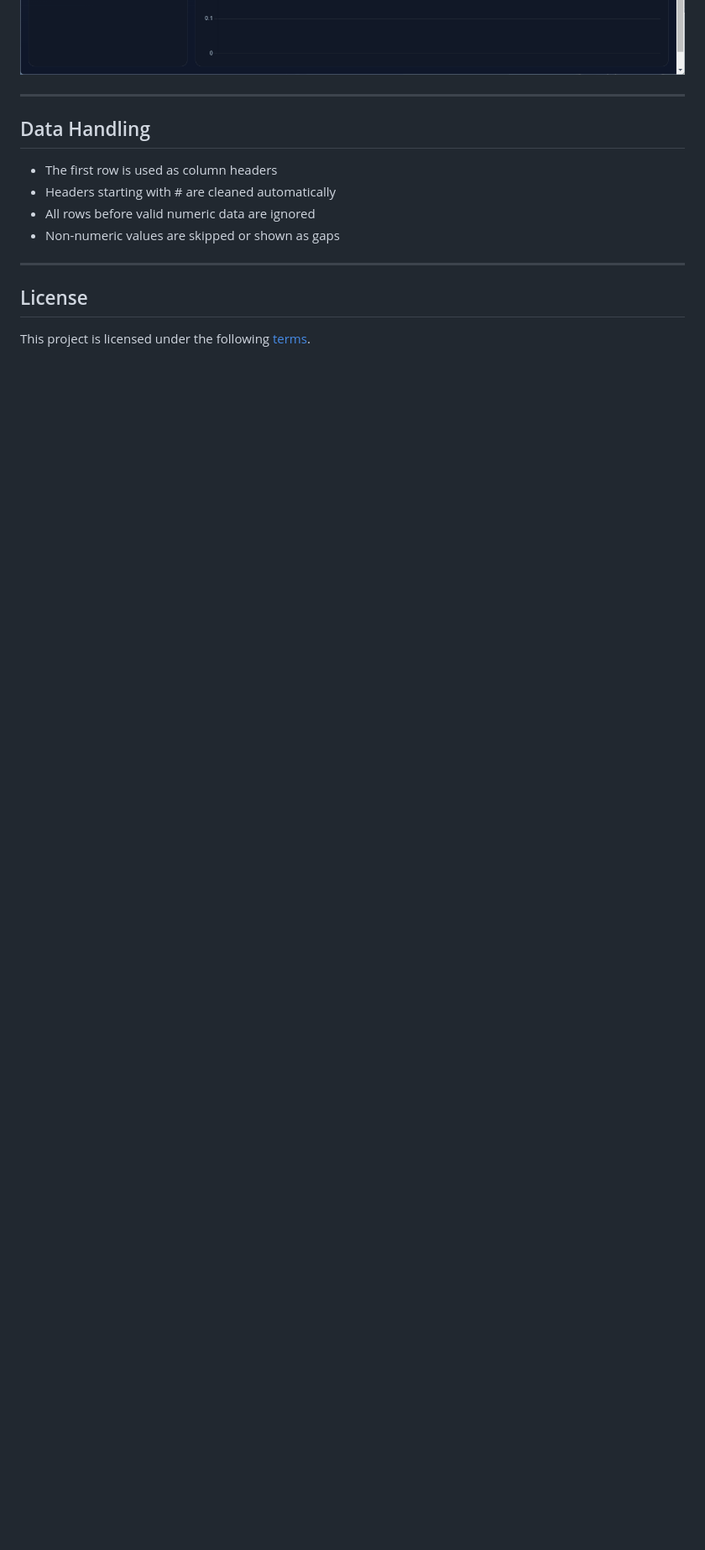
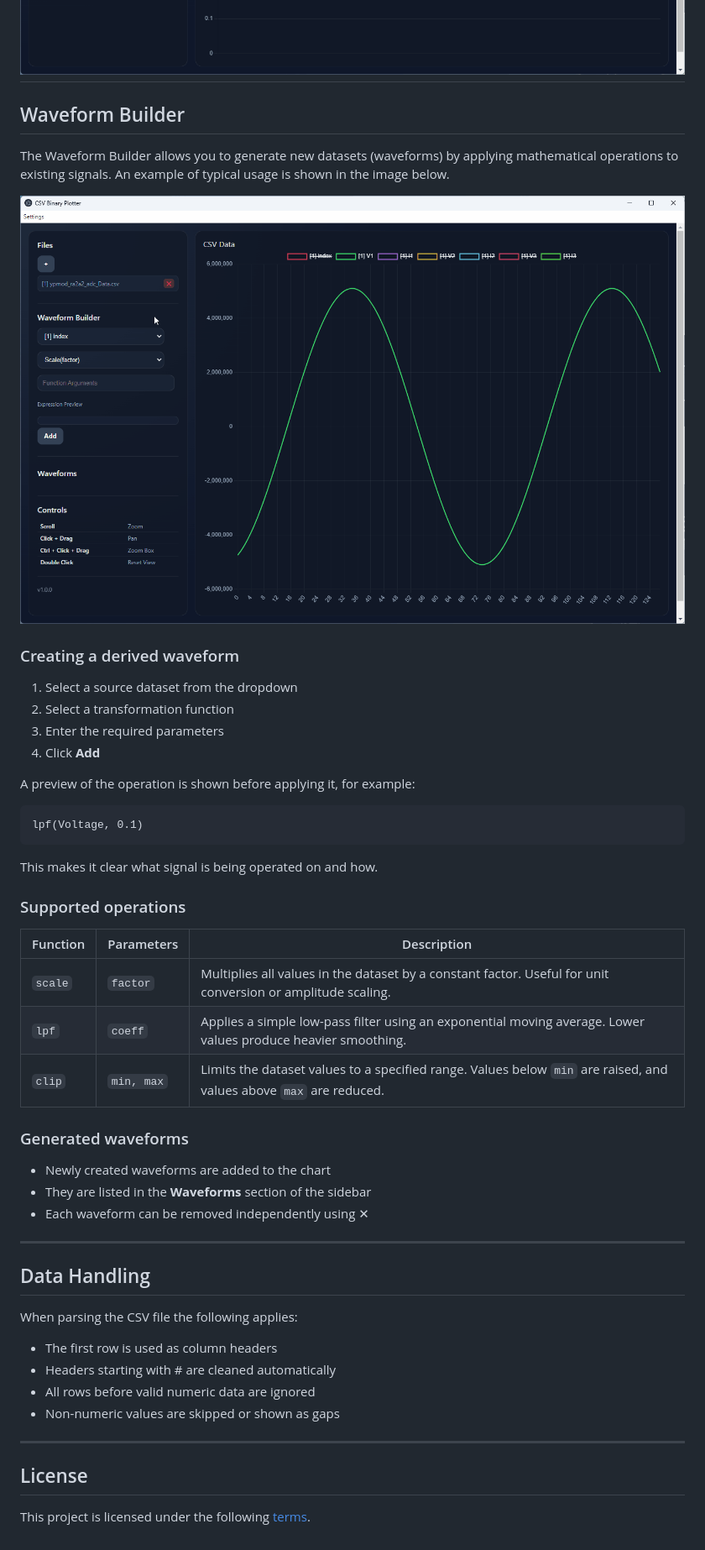
Before and after one commit to lwray-renesas/CSVViewer, a Markdown page: README.MD, the part around the change printed below. Shown: that part at 84% size. Drawn GitHub-style; pictures changed too: img/WaveformBuilder.gif (added); blank space fills up the shorter version.

Commit message:
Updated documentation

````diff
--- a/README.MD
+++ b/README.MD
@@ -114,10 +120,47 @@ Datasets in the chart correspond to these indices.
 An example of typical usage is shown in the image below.
 
 ![Using the Tool](img/UsingTheTool.gif "Using the Tool")
+---
+
+## Waveform Builder
+
+The Waveform Builder allows you to generate new datasets (waveforms) by applying mathematical operations to existing signals.
+An example of typical usage is shown in the image below.
+
+![Waveform Builder](img/WaveformBuilder.gif "Waveform Builder")
+
+### Creating a derived waveform
+
+1. Select a source dataset from the dropdown
+2. Select a transformation function
+3. Enter the required parameters
+4. Click **Add**
+
+A preview of the operation is shown before applying it, for example:
+```
+lpf(Voltage, 0.1)
+```
+This makes it clear what signal is being operated on and how.
+
+### Supported operations
+
+| Function        | Parameters        | Description |
+|----------------|------------------|-------------|
+| `scale`        | `factor`         | Multiplies all values in the dataset by a constant factor. Useful for unit conversion or amplitude scaling. |
+| `lpf`          | `coeff`          | Applies a simple low-pass filter using an exponential moving average. Lower values produce heavier smoothing. |
+| `clip`         | `min, max`       | Limits the dataset values to a specified range. Values below `min` are raised, and values above `max` are reduced. |
+
+
+### Generated waveforms
+
+- Newly created waveforms are added to the chart
+- They are listed in the **Waveforms** section of the sidebar
+- Each waveform can be removed independently using ✕
 
 ---
 
 ## Data Handling
+When parsing the CSV file the following applies:
 - The first row is used as column headers
 - Headers starting with # are cleaned automatically
 - All rows before valid numeric data are ignored
````
Also changed, not shown: other parts of README.MD (+6 -0 lines), 1 other file.
